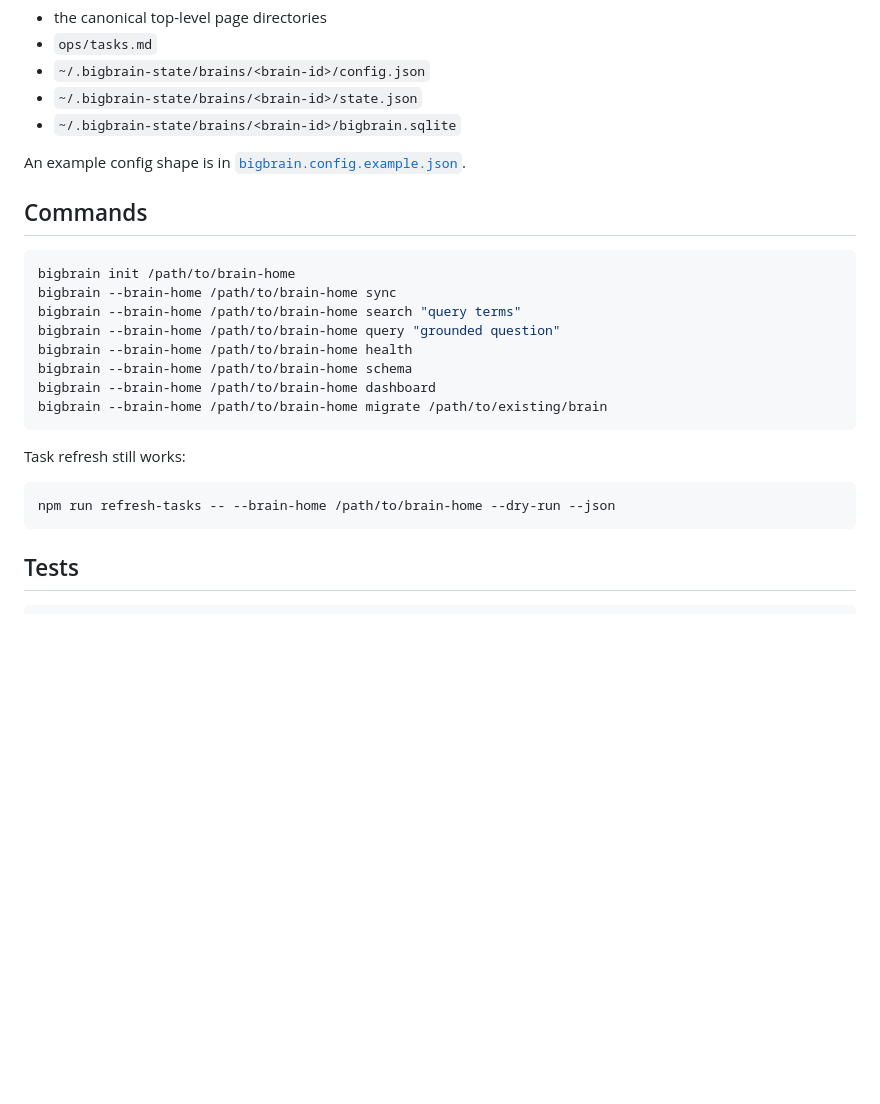
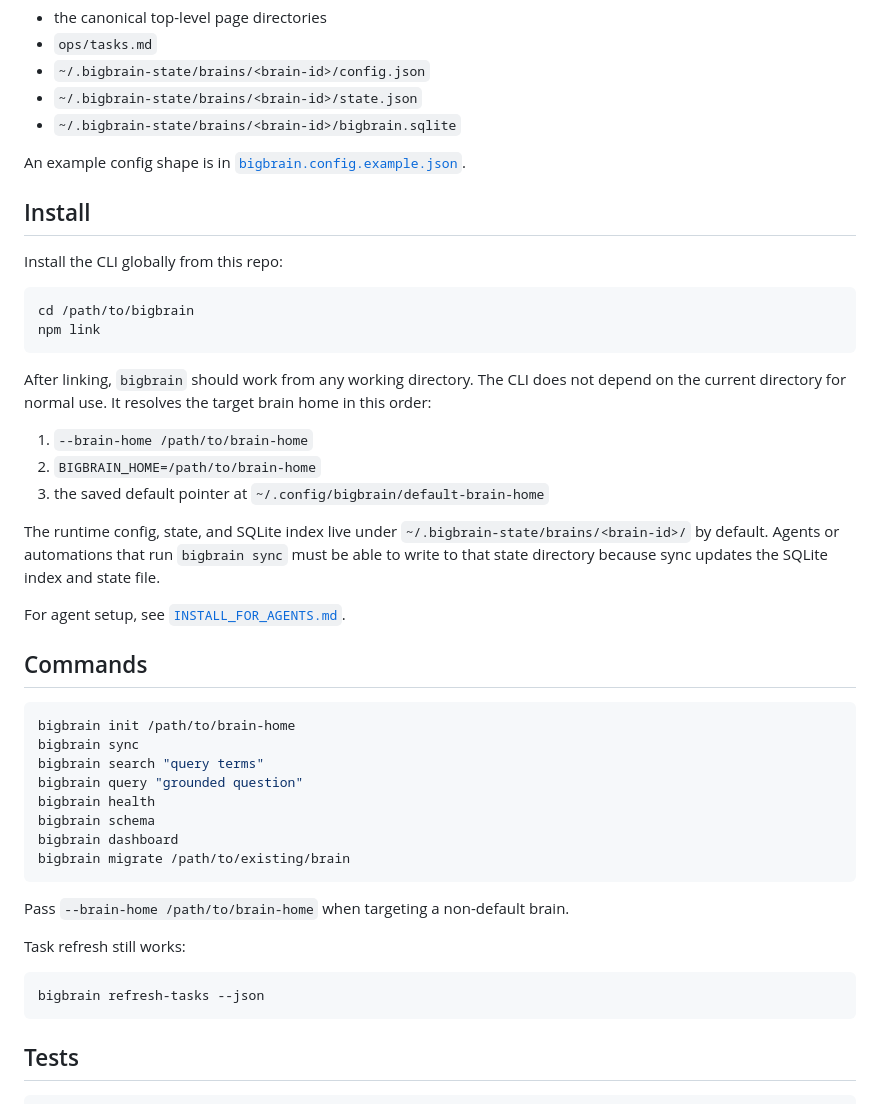
Before and after one commit to life-efficient/bigbrain, a Markdown page: README.md, the part around the change. Rendered like a GitHub page; blank space fills up the shorter version.

Commit message:
Document global BigBrain CLI usage

````diff
--- a/README.md
+++ b/README.md
@@ -100,23 +100,49 @@ Running `bigbrain init /path/to/home` creates:
 
 An example config shape is in [`bigbrain.config.example.json`](./bigbrain.config.example.json).
 
+## Install
+
+Install the CLI globally from this repo:
+
+```bash
+cd /path/to/bigbrain
+npm link
+```
+
+After linking, `bigbrain` should work from any working directory. The CLI does
+not depend on the current directory for normal use. It resolves the target brain
+home in this order:
+
+1. `--brain-home /path/to/brain-home`
+2. `BIGBRAIN_HOME=/path/to/brain-home`
+3. the saved default pointer at `~/.config/bigbrain/default-brain-home`
+
+The runtime config, state, and SQLite index live under
+`~/.bigbrain-state/brains/<brain-id>/` by default. Agents or automations that
+run `bigbrain sync` must be able to write to that state directory because sync
+updates the SQLite index and state file.
+
+For agent setup, see [`INSTALL_FOR_AGENTS.md`](./INSTALL_FOR_AGENTS.md).
+
 ## Commands
 
 ```bash
 bigbrain init /path/to/brain-home
-bigbrain --brain-home /path/to/brain-home sync
-bigbrain --brain-home /path/to/brain-home search "query terms"
-bigbrain --brain-home /path/to/brain-home query "grounded question"
-bigbrain --brain-home /path/to/brain-home health
-bigbrain --brain-home /path/to/brain-home schema
-bigbrain --brain-home /path/to/brain-home dashboard
-bigbrain --brain-home /path/to/brain-home migrate /path/to/existing/brain
+bigbrain sync
+bigbrain search "query terms"
+bigbrain query "grounded question"
+bigbrain health
+bigbrain schema
+bigbrain dashboard
+bigbrain migrate /path/to/existing/brain
 ```
+
+Pass `--brain-home /path/to/brain-home` when targeting a non-default brain.
 
 Task refresh still works:
 
 ```bash
-npm run refresh-tasks -- --brain-home /path/to/brain-home --dry-run --json
+bigbrain refresh-tasks --json
 ```
 
 ## Tests
````
Also changed, not shown: INSTALL_FOR_AGENTS.md (added, +71 -0 lines).
